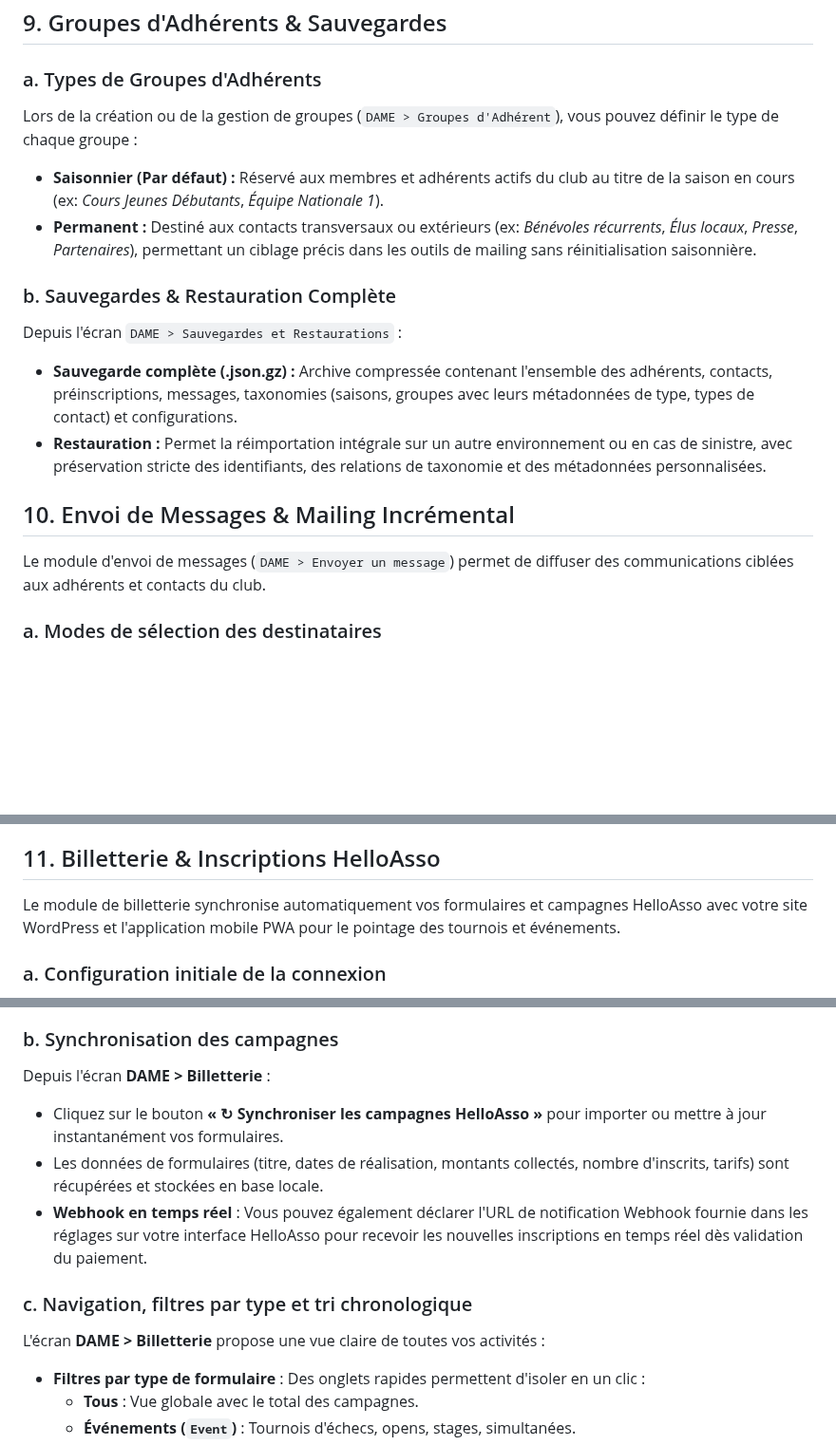
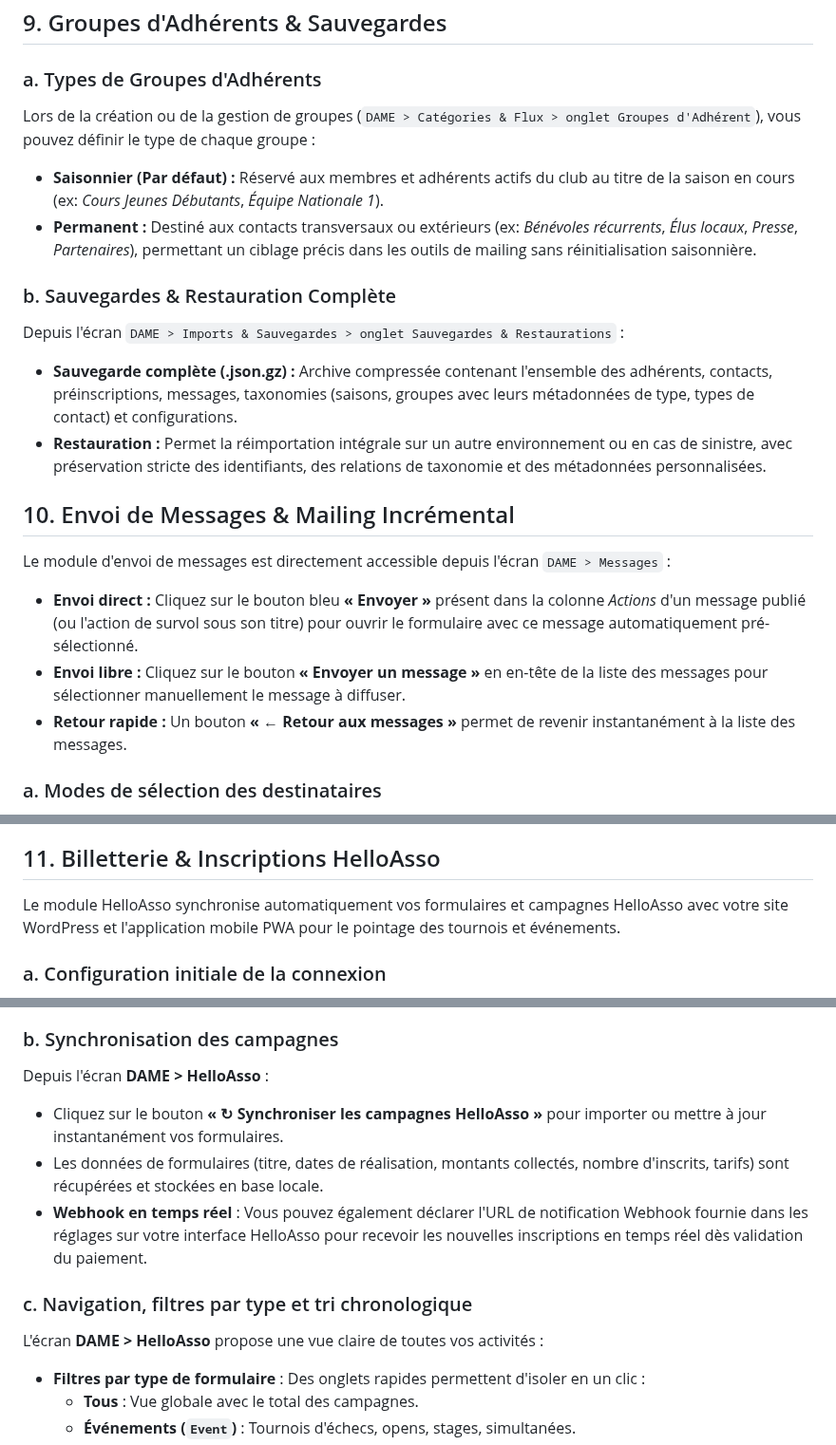
Before and after one commit to Trollinou/dame, a Markdown page: USING.md, 3 parts joined by grey strips. Shown at 95% size. Rendered like a GitHub page; blank space fills up the shorter version.

```diff
--- a/USING.md
+++ b/USING.md
@@ -207,18 +207,21 @@ Le shortcode `[dame_fiche_inscription]` permet aux futurs adhérents de saisir l
 ## 9. Groupes d'Adhérents & Sauvegardes
 
 ### a. Types de Groupes d'Adhérents
-Lors de la création ou de la gestion de groupes (`DAME > Groupes d'Adhérent`), vous pouvez définir le type de chaque groupe :
+Lors de la création ou de la gestion de groupes (`DAME > Catégories & Flux > onglet Groupes d'Adhérent`), vous pouvez définir le type de chaque groupe :
 - **Saisonnier (Par défaut) :** Réservé aux membres et adhérents actifs du club au titre de la saison en cours (ex: *Cours Jeunes Débutants*, *Équipe Nationale 1*).
 - **Permanent :** Destiné aux contacts transversaux ou extérieurs (ex: *Bénévoles récurrents*, *Élus locaux*, *Presse*, *Partenaires*), permettant un ciblage précis dans les outils de mailing sans réinitialisation saisonnière.
 
 ### b. Sauvegardes & Restauration Complète
-Depuis l'écran `DAME > Sauvegardes et Restaurations` :
+Depuis l'écran `DAME > Imports & Sauvegardes > onglet Sauvegardes & Restaurations` :
 - **Sauvegarde complète (.json.gz) :** Archive compressée contenant l'ensemble des adhérents, contacts, préinscriptions, messages, taxonomies (saisons, groupes avec leurs métadonnées de type, types de contact) et configurations.
 - **Restauration :** Permet la réimportation intégrale sur un autre environnement ou en cas de sinistre, avec préservation stricte des identifiants, des relations de taxonomie et des métadonnées personnalisées.
 
 ## 10. Envoi de Messages & Mailing Incrémental
 
-Le module d'envoi de messages (`DAME > Envoyer un message`) permet de diffuser des communications ciblées aux adhérents et contacts du club.
+Le module d'envoi de messages est directement accessible depuis l'écran `DAME > Messages` :
+- **Envoi direct :** Cliquez sur le bouton bleu **« Envoyer »** présent dans la colonne *Actions* d'un message publié (ou l'action de survol sous son titre) pour ouvrir le formulaire avec ce message automatiquement pré-sélectionné.
+- **Envoi libre :** Cliquez sur le bouton **« Envoyer un message »** en en-tête de la liste des messages pour sélectionner manuellement le message à diffuser.
+- **Retour rapide :** Un bouton **« ← Retour aux messages »** permet de revenir instantanément à la liste des messages.
 
 ### a. Modes de sélection des destinataires
 - **Par critères (Recommandé pour les diffusions de groupe) :** Sélectionnez des critères (Saisons, Groupes saisonniers/permanents, Sexe, Types de contacts, Régions, Départements).
@@ -232,7 +235,7 @@ Lorsqu'un message a déjà été envoyé (statut *sent*) et que vous souhaitez l
 
 ## 11. Billetterie & Inscriptions HelloAsso
 
-Le module de billetterie synchronise automatiquement vos formulaires et campagnes HelloAsso avec votre site WordPress et l'application mobile PWA pour le pointage des tournois et événements.
+Le module HelloAsso synchronise automatiquement vos formulaires et campagnes HelloAsso avec votre site WordPress et l'application mobile PWA pour le pointage des tournois et événements.
 
 ### a. Configuration initiale de la connexion
 1. Rendez-vous dans **DAME > Réglages > onglet HelloAsso**.
@@ -244,13 +247,13 @@ Le module de billetterie synchronise automatiquement vos formulaires et campagne
 4. Cliquez sur **Enregistrer les réglages**. Le système teste immédiatement la connexion avec l'API HelloAsso et confirme la validation.
 
 ### b. Synchronisation des campagnes
-Depuis l'écran **DAME > Billetterie** :
+Depuis l'écran **DAME > HelloAsso** :
 - Cliquez sur le bouton **« ↻ Synchroniser les campagnes HelloAsso »** pour importer ou mettre à jour instantanément vos formulaires.
 - Les données de formulaires (titre, dates de réalisation, montants collectés, nombre d'inscrits, tarifs) sont récupérées et stockées en base locale.
 - **Webhook en temps réel** : Vous pouvez également déclarer l'URL de notification Webhook fournie dans les réglages sur votre interface HelloAsso pour recevoir les nouvelles inscriptions en temps réel dès validation du paiement.
 
 ### c. Navigation, filtres par type et tri chronologique
-L'écran **DAME > Billetterie** propose une vue claire de toutes vos activités :
+L'écran **DAME > HelloAsso** propose une vue claire de toutes vos activités :
 - **Filtres par type de formulaire** : Des onglets rapides permettent d'isoler en un clic :
   - **Tous** : Vue globale avec le total des campagnes.
   - **Événements (`Event`)** : Tournois d'échecs, opens, stages, simultanées.
```
Also changed, not shown: CHANGELOG.md (+20 -0 lines), RELEASE.md (+24 -0 lines).
